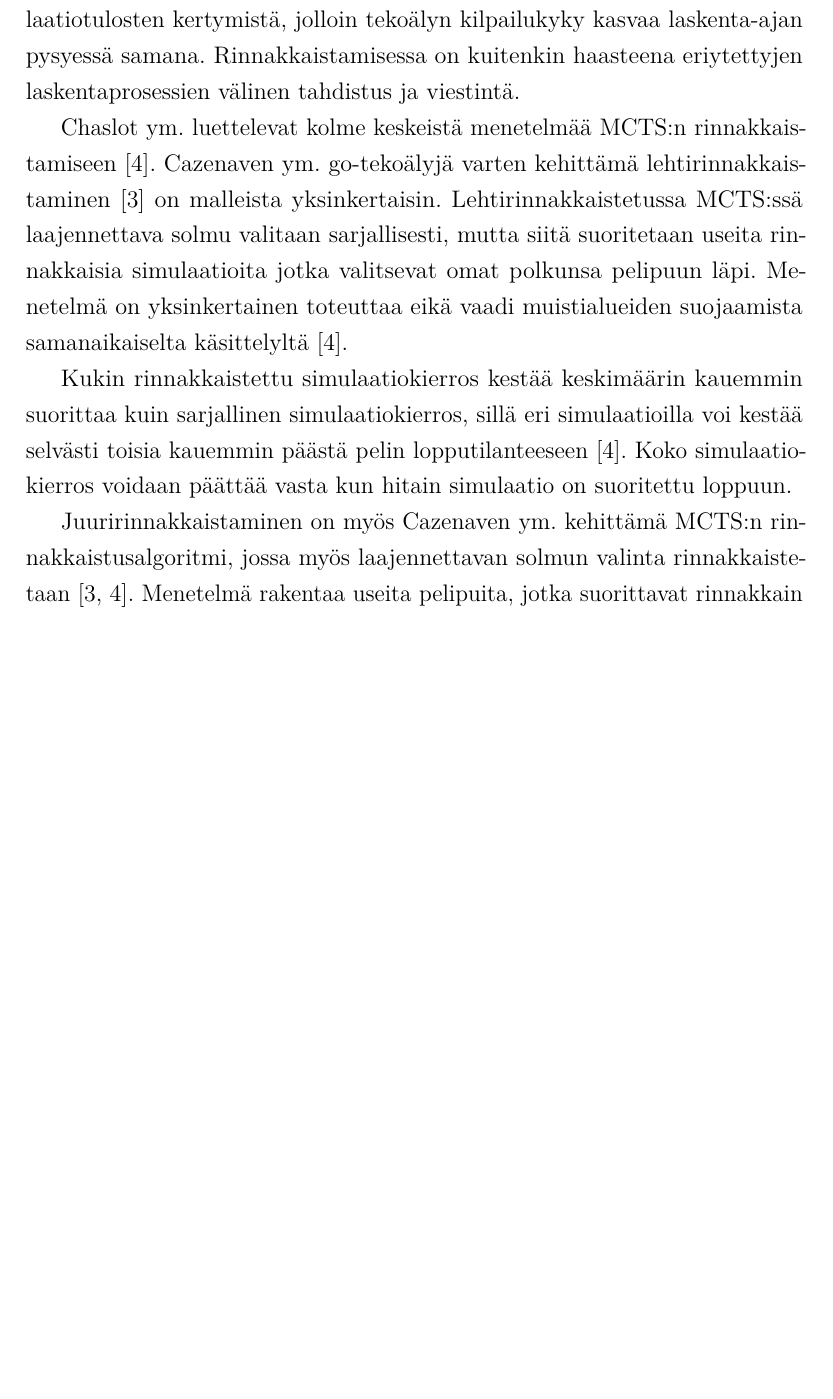
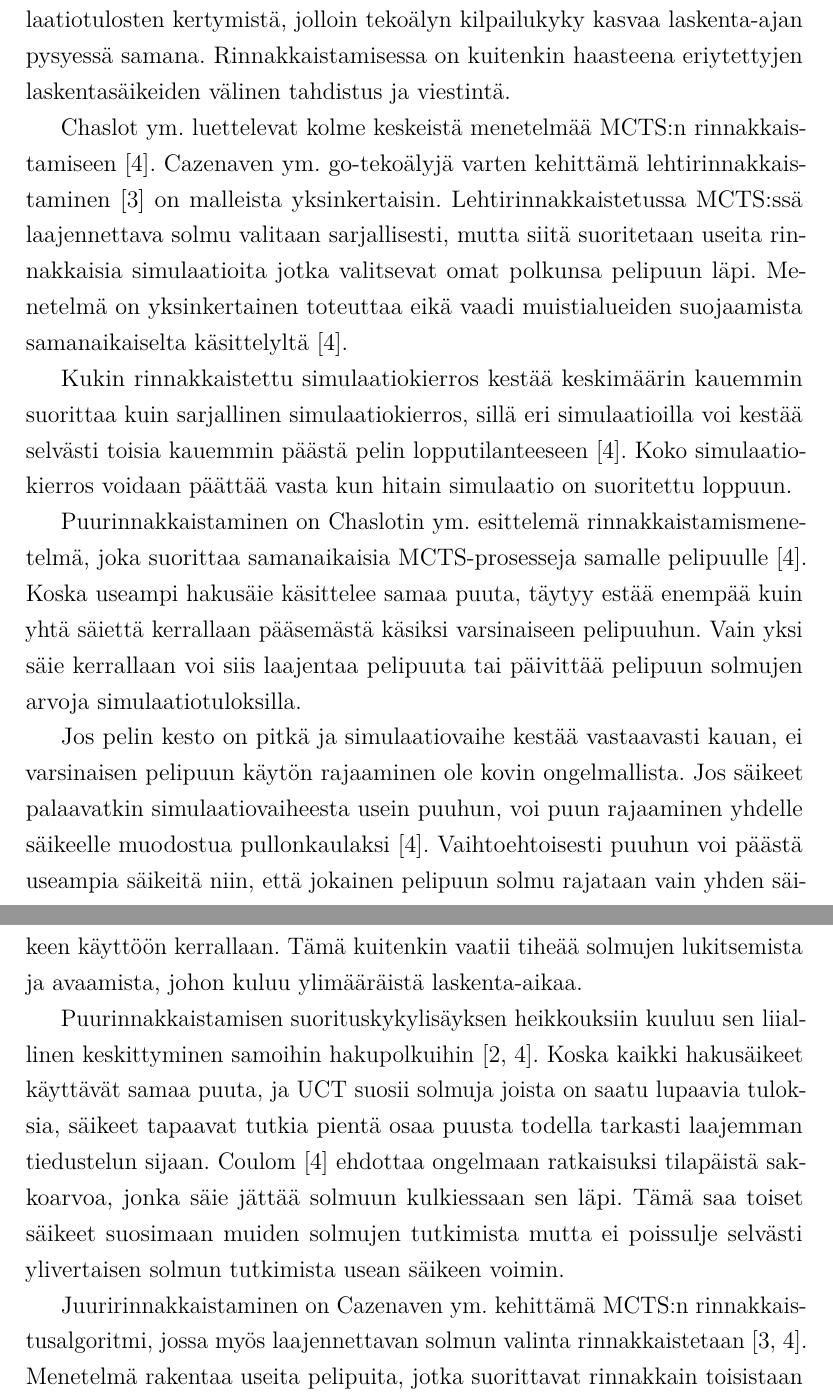
Before and after one commit to aajarven/kallukandi, a LaTeX document (kanditutkielma.tex): part of page 13 of 17 before the commit and two parts of pages 13 and 14 of 17 after it, the two joined at a grey line, cut so that both start at the same text, the shorter picture padded with empty space. Compiled offline with pdfLaTeX.

Commit message:
ebin rinnakkaistamiskappaletta lisää!

```diff
--- a/kanditutkielma.tex
+++ b/kanditutkielma.tex
@@ -326,13 +326,21 @@ Pelipuun läpikäyntiä voidaan nopeuttaa poistamalla sen haaroja määrätyin p
 
 \section{Rinnakkaistettu MCTS}
 
-MCTS on mahdollista rinnakkaistaa siten, että algoritmi suorittaa useita simulaatioita samanaikaisesti~\cite{browne, cazenave}. Rinnakkaistaminen nopeuttaa valmiiden simulaatiotulosten kertymistä, jolloin tekoälyn kilpailukyky kasvaa laskenta-ajan pysyessä samana. Rinnakkaistamisessa on kuitenkin haasteena eriytettyjen laskentaprosessien välinen tahdistus ja viestintä.
+MCTS on mahdollista rinnakkaistaa siten, että algoritmi suorittaa useita simulaatioita samanaikaisesti~\cite{browne, cazenave}. Rinnakkaistaminen nopeuttaa valmiiden simulaatiotulosten kertymistä, jolloin tekoälyn kilpailukyky kasvaa laskenta-ajan pysyessä samana. Rinnakkaistamisessa on kuitenkin haasteena eriytettyjen laskentasäikeiden välinen tahdistus ja viestintä.
 
 Chaslot ym. luettelevat kolme keskeistä menetelmää MCTS:n rinnakkaistamiseen~\cite{chaslot}. Cazenaven ym. go-tekoälyjä varten kehittämä lehtirinnakkaistaminen~\cite{cazenave} on malleista yksinkertaisin. Lehtirinnakkaistetussa MCTS:ssä laajennettava solmu valitaan sarjallisesti, mutta siitä suoritetaan useita rinnakkaisia simulaatioita jotka valitsevat omat polkunsa pelipuun läpi. Menetelmä on yksinkertainen toteuttaa eikä vaadi muistialueiden suojaamista samanaikaiselta käsittelyltä~\cite{chaslot}.
 
 Kukin rinnakkaistettu simulaatiokierros kestää keskimäärin kauemmin suorittaa kuin sarjallinen simulaatiokierros, sillä eri simulaatioilla voi kestää selvästi toisia kauemmin päästä pelin lopputilanteeseen~\cite{chaslot}. Koko simulaatiokierros voidaan päättää vasta kun hitain simulaatio on suoritettu loppuun.
 
-Juuririnnakkaistaminen on myös Cazenaven ym. kehittämä MCTS:n rinnakkaistusalgoritmi, jossa myös laajennettavan solmun valinta rinnakkaistetaan~\cite{cazenave, chaslot}. Menetelmä rakentaa useita pelipuita, jotka suorittavat rinnakkain toisistaan riippumatta omat puuhakunsa. Kun laskenta-aika on käytetty loppuun, koostetaan näiden pelipuiden saamista tuloksista odotusarvot juurisolmun lapsille, ja valitaan pelattava siirto sen mukaan.
+Puurinnakkaistaminen on Chaslotin ym. esittelemä rinnakkaistamismenetelmä, joka suorittaa samanaikaisia MCTS-prosesseja samalle pelipuulle~\cite{chaslot}. Koska useampi hakusäie käsittelee samaa puuta, täytyy estää enempää kuin yhtä säiettä kerrallaan pääsemästä käsiksi varsinaiseen pelipuuhun. Vain yksi säie kerrallaan voi siis laajentaa pelipuuta tai päivittää pelipuun solmujen arvoja simulaatiotuloksilla.
+
+Jos pelin kesto on pitkä ja simulaatiovaihe kestää vastaavasti kauan, ei varsinaisen pelipuun käytön rajaaminen ole kovin ongelmallista. Jos säikeet palaavatkin simulaatiovaiheesta usein puuhun, voi puun rajaaminen yhdelle säikeelle muodostua pullonkaulaksi~\cite{chaslot}. Vaihtoehtoisesti puuhun voi päästä useampia säikeitä niin, että jokainen pelipuun solmu rajataan vain yhden säikeen käyttöön kerrallaan. Tämä kuitenkin vaatii tiheää solmujen lukitsemista ja avaamista, johon kuluu ylimääräistä laskenta-aikaa.
+
+Puurinnakkaistamisen suorituskykylisäyksen heikkouksiin kuuluu sen liiallinen keskittyminen samoihin hakupolkuihin~\cite{browne, chaslot}. Koska kaikki hakusäikeet käyttävät samaa puuta, ja UCT suosii solmuja joista on saatu lupaavia tuloksia, säikeet tapaavat tutkia pientä osaa puusta todella tarkasti laajemman tiedustelun sijaan. Coulom~\cite{chaslot} ehdottaa ongelmaan ratkaisuksi tilapäistä sakkoarvoa, jonka säie jättää solmuun kulkiessaan sen läpi. Tämä saa toiset säikeet suosimaan muiden solmujen tutkimista mutta ei poissulje selvästi ylivertaisen solmun tutkimista usean säikeen voimin.
+
+Juuririnnakkaistaminen on Cazenaven ym. kehittämä MCTS:n rinnakkaistusalgoritmi, jossa myös laajennettavan solmun valinta rinnakkaistetaan~\cite{cazenave, chaslot}. Menetelmä rakentaa useita pelipuita, jotka suorittavat rinnakkain toisistaan riippumatta omat puuhakunsa. Kun laskenta-aika on käytetty loppuun, valitaan pelipuiden tuottamien tulosten mukaan pelattava siirto.
+
+Perinteinen ratkaisu pelattavan siirron valintaan on valita pelipuissa yhteenlasketusti eniten tutkittu solmu~\cite{browne}, mutta Soejima ym. esittelevät vaihtoehtoisen strategian, jossa siirto valitaan enemmistöäänestyksellä~\cite{soejima}.
 
 \section{MCTS ei-kombinatorisissa peleissä}
 
```
